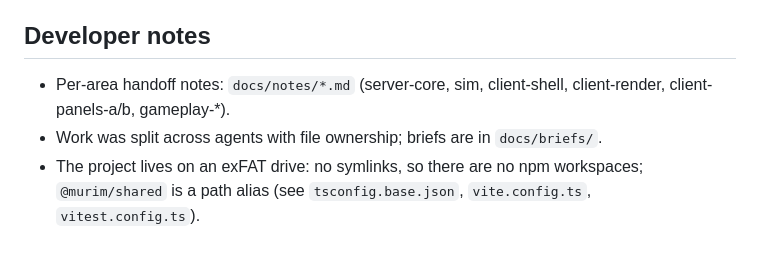
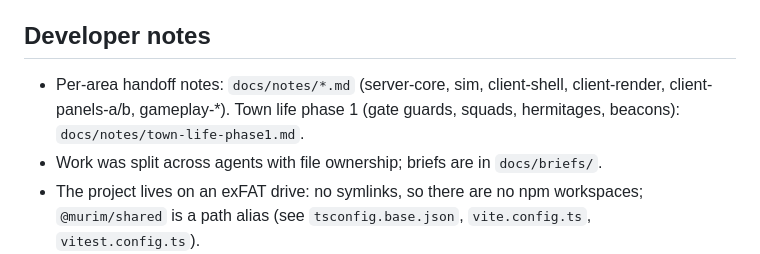
Before and after one commit to raymondsambur/murim-apocalypse-web, a Markdown page: docs/STATUS.md, the part around the change. Drawn GitHub-style.

```diff
--- a/docs/STATUS.md
+++ b/docs/STATUS.md
@@ -28,7 +28,7 @@ Verified at the end of this session: `npm run typecheck` clean, `npm test` 719 t
 - Operations: single Node process and single SQLite connection; before a public launch add HTTPS (reverse proxy), `COOKIE_SECURE=true`, backups of `data/`, rate-limit tuning, moderation tools (mute/ban are in the DB but have no UI) and a privacy/terms page.
 
 ## Developer notes
-- Per-area handoff notes: `docs/notes/*.md` (server-core, sim, client-shell, client-render, client-panels-a/b, gameplay-*).
+- Per-area handoff notes: `docs/notes/*.md` (server-core, sim, client-shell, client-render, client-panels-a/b, gameplay-*). Town life phase 1 (gate guards, squads, hermitages, beacons): `docs/notes/town-life-phase1.md`.
 - Work was split across agents with file ownership; briefs are in `docs/briefs/`.
 - The project lives on an exFAT drive: no symlinks, so there are no npm workspaces; `@murim/shared` is a path alias (see `tsconfig.base.json`, `vite.config.ts`, `vitest.config.ts`).
 - Dev: `npm run dev` (server :3000 + Vite :5173). The Vite proxy target is `MURIM_SERVER_PORT` (default 3000).
```
Also changed, not shown: docs/notes/npc-life-routines.md (+3 -2 lines), docs/notes/town-life-phase1.md (added, +68 -0 lines), docs/notes/img/town-life-beacons.png (added), docs/notes/img/town-life-hermitage.png (added), docs/notes/img/town-life-landmarks-panel.png (added), docs/notes/img/town-life-silhouettes.png (added), 1 other file.
